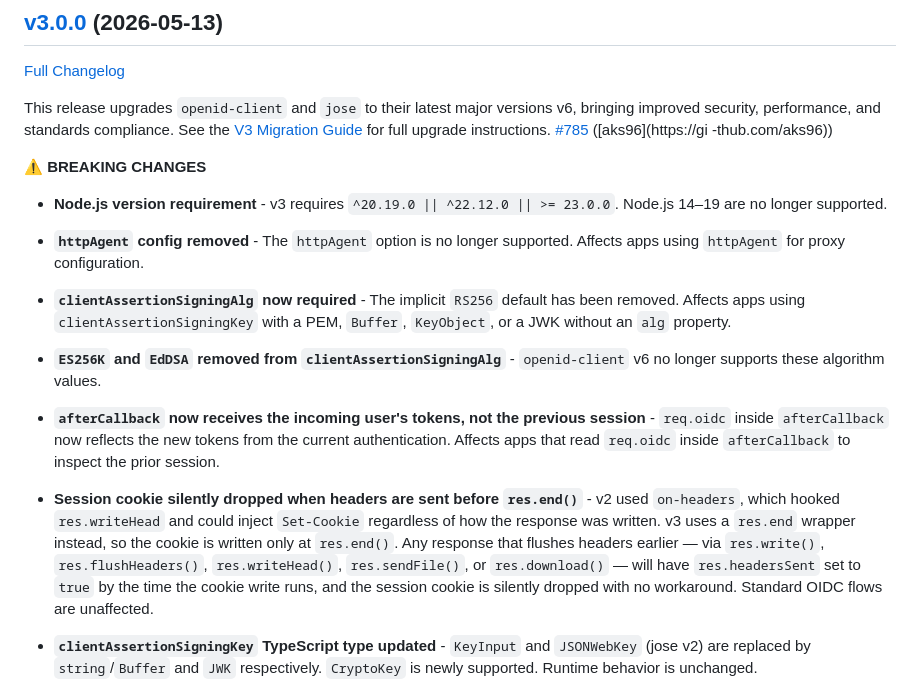
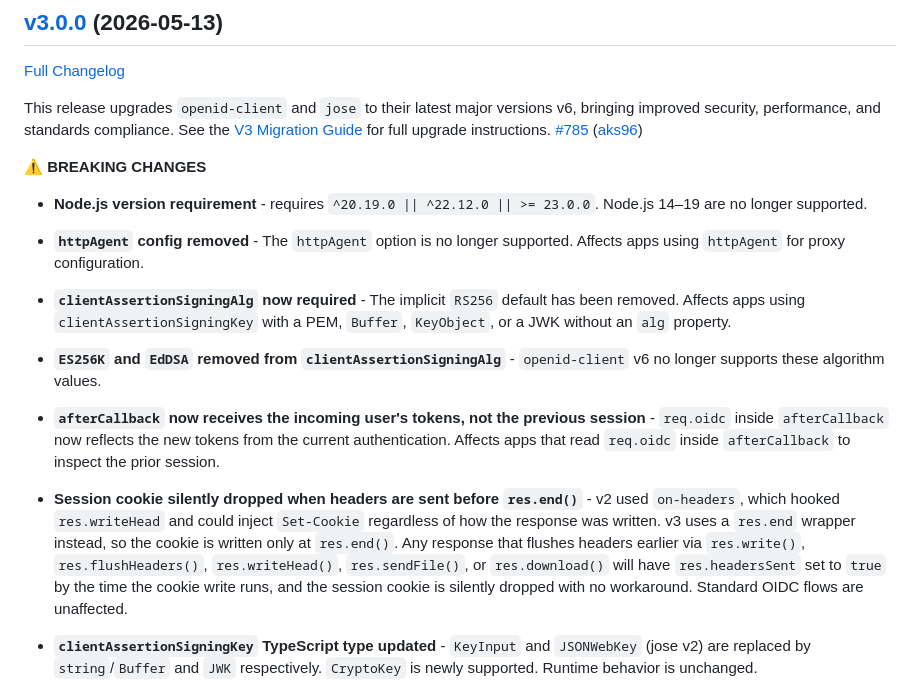
Before and after one commit to auth0/express-openid-connect, a Markdown page: CHANGELOG.md, the part around the change. GitHub-like rendering.

Commit message:
fix typo in changelog

```diff
--- a/CHANGELOG.md
+++ b/CHANGELOG.md
@@ -3,12 +3,11 @@
 ## [v3.0.0](https://github.com/auth0/express-openid-connect/tree/v3.0.0) (2026-05-13)
 [Full Changelog](https://github.com/auth0/express-openid-connect/compare/v2.20.2...v3.0.0)
 
-This release upgrades `openid-client` and `jose` to their latest major versions v6, bringing improved security, performance, and standards compliance. See the [V3 Migration Guide](./V3_MIGRATION_GUIDE.md) for full upgrade instructions. [\#785](https://github.com/auth0/express-openid-connect/pull/785) ([aks96](https://gi
-    -thub.com/aks96))
+This release upgrades `openid-client` and `jose` to their latest major versions v6, bringing improved security, performance, and standards compliance. See the [V3 Migration Guide](./V3_MIGRATION_GUIDE.md) for full upgrade instructions. [\#785](https://github.com/auth0/express-openid-connect/pull/785) ([aks96](https://github.com/aks96))
 
 **⚠️ BREAKING CHANGES**
 
-- **Node.js version requirement** - v3 requires `^20.19.0 || ^22.12.0 || >= 23.0.0`. Node.js 14–19 are no longer supported.
+- **Node.js version requirement** - requires `^20.19.0 || ^22.12.0 || >= 23.0.0`. Node.js 14–19 are no longer supported.
 
 - **`httpAgent` config removed** - The `httpAgent` option is no longer supported. Affects apps using `httpAgent` for proxy configuration.
 
@@ -18,7 +17,7 @@ This release upgrades `openid-client` and `jose` to their latest major versions
 
 - **`afterCallback` now receives the incoming user's tokens, not the previous session** - `req.oidc` inside `afterCallback` now reflects the new tokens from the current authentication. Affects apps that read `req.oidc` inside `afterCallback` to inspect the prior session.
 
-- **Session cookie silently dropped when headers are sent before `res.end()`** - v2 used `on-headers`, which hooked `res.writeHead` and could inject `Set-Cookie` regardless of how the response was written. v3 uses a `res.end` wrapper instead, so the cookie is written only at `res.end()`. Any response that flushes headers earlier — via `res.write()`, `res.flushHeaders()`, `res.writeHead()`, `res.sendFile()`, or `res.download()` — will have `res.headersSent` set to `true` by the time the cookie write runs, and the session cookie is silently dropped with no workaround. Standard OIDC flows are unaffected.
+- **Session cookie silently dropped when headers are sent before `res.end()`** - v2 used `on-headers`, which hooked `res.writeHead` and could inject `Set-Cookie` regardless of how the response was written. v3 uses a `res.end` wrapper instead, so the cookie is written only at `res.end()`. Any response that flushes headers earlier via `res.write()`, `res.flushHeaders()`, `res.writeHead()`, `res.sendFile()`, or `res.download()` will have `res.headersSent` set to `true` by the time the cookie write runs, and the session cookie is silently dropped with no workaround. Standard OIDC flows are unaffected.
 
 - **`clientAssertionSigningKey` TypeScript type updated** - `KeyInput` and `JSONWebKey` (jose v2) are replaced by `string`/`Buffer` and `JWK` respectively. `CryptoKey` is newly supported. Runtime behavior is unchanged.
 
```
